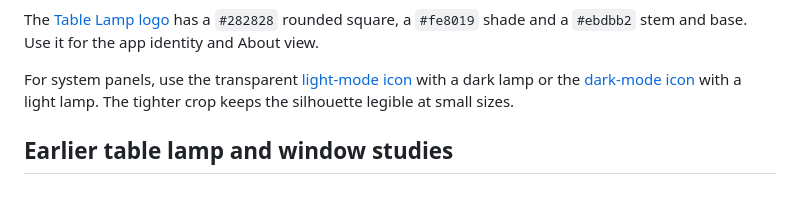
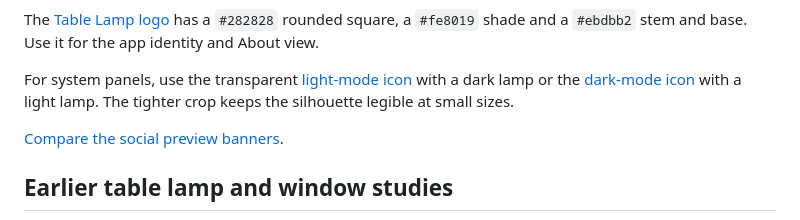
Before and after one commit to alsiniz/dirigera-windows, a Markdown page: docs/branding/README.md, the part around the change. GitHub-like rendering; blank space fills up the shorter version.

```diff
--- a/docs/branding/README.md
+++ b/docs/branding/README.md
@@ -5,6 +5,8 @@
 The [Table Lamp logo](../../assets/lysnav-logo.svg) has a `#282828` rounded square, a `#fe8019` shade and a `#ebdbb2` stem and base. Use it for the app identity and About view.
 
 For system panels, use the transparent [light-mode icon](../../assets/tray-light.svg) with a dark lamp or the [dark-mode icon](../../assets/tray-dark.svg) with a light lamp. The tighter crop keeps the silhouette legible at small sizes.
+
+[Compare the social preview banners](social/README.md).
 
 ## Earlier table lamp and window studies
 
```
Also changed, not shown: docs/branding/social/daylight.png (added), docs/branding/social/dimmer-dial.png (added), docs/branding/social/lamplight.jpg (added), 1 other file.
